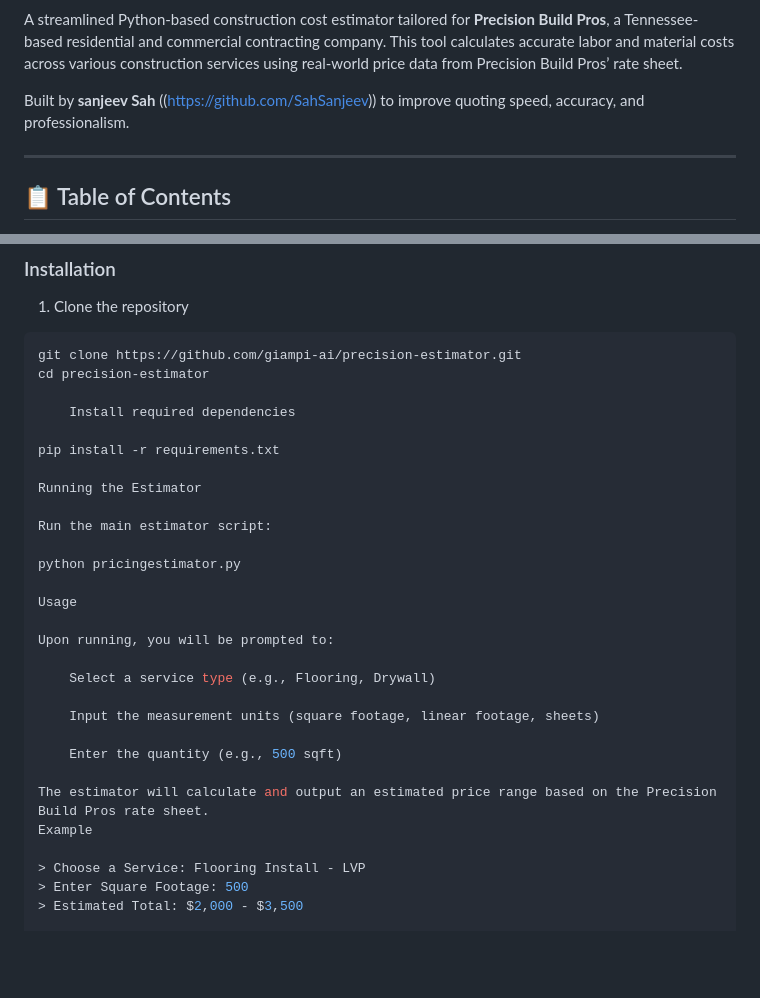
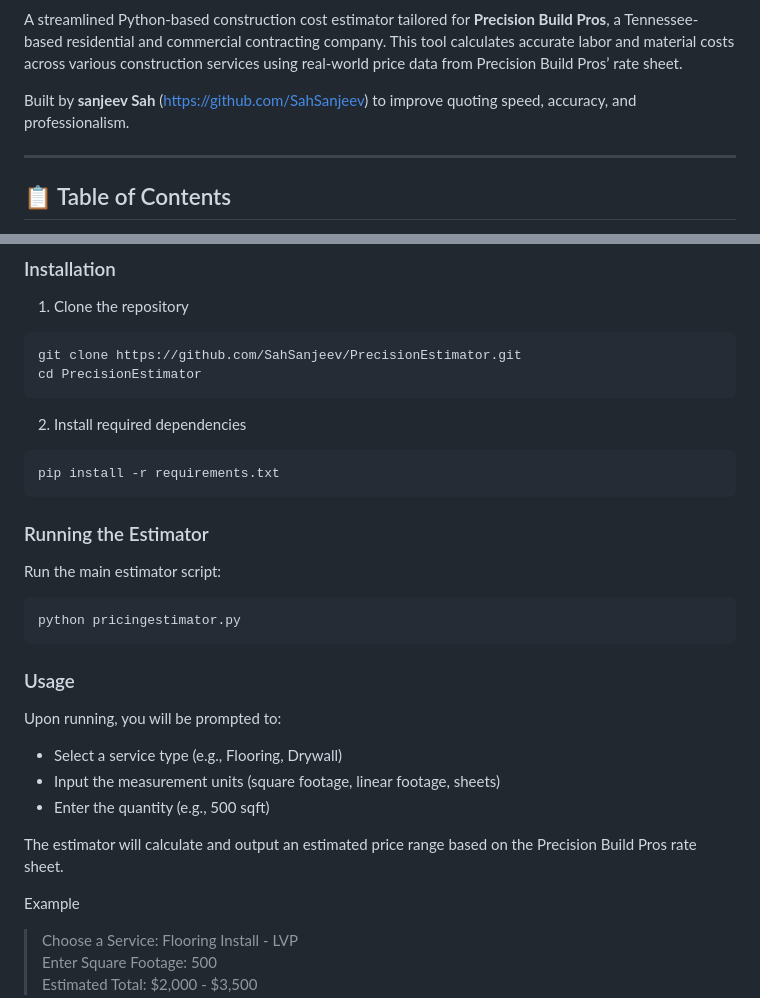
Before and after one commit to SahSanjeev/PrecisionEstimator, a Markdown page: README.md, 2 parts joined by grey strips. Rendered like a GitHub page; blank space fills up the shorter version.

````diff
--- a/README.md
+++ b/README.md
@@ -2,7 +4,7 @@
 
 A streamlined Python-based construction cost estimator tailored for **Precision Build Pros**, a Tennessee-based residential and commercial contracting company. This tool calculates accurate labor and material costs across various construction services using real-world price data from Precision Build Pros’ rate sheet.
 
-Built by **sanjeev Sah** ((https://github.com/SahSanjeev)) to improve quoting speed, accuracy, and professionalism.
+Built by **sanjeev Sah** ([https://github.com/SahSanjeev](https://github.com/SahSanjeev)) to improve quoting speed, accuracy, and professionalism.
 
 ---
 
@@ -50,30 +52,34 @@ Built by **sanjeev Sah** ((https://github.com/SahSanjeev)) to improve quoting sp
 1. Clone the repository
 
 ```bash
-git clone https://github.com/giampi-ai/precision-estimator.git
-cd precision-estimator
+git clone https://github.com/SahSanjeev/PrecisionEstimator.git
+cd PrecisionEstimator
+```
 
-    Install required dependencies
+2. Install required dependencies
 
+```bash
 pip install -r requirements.txt
+```
 
-Running the Estimator
+### Running the Estimator
 
 Run the main estimator script:
 
+```bash
 python pricingestimator.py
+```
 
-Usage
+### Usage
 
 Upon running, you will be prompted to:
 
-    Select a service type (e.g., Flooring, Drywall)
-
-    Input the measurement units (square footage, linear footage, sheets)
-
-    Enter the quantity (e.g., 500 sqft)
+- Select a service type (e.g., Flooring, Drywall)
+- Input the measurement units (square footage, linear footage, sheets)
+- Enter the quantity (e.g., 500 sqft)
 
 The estimator will calculate and output an estimated price range based on the Precision Build Pros rate sheet.
+
 Example
 
 > Choose a Service: Flooring Install - LVP
````
Also changed, not shown: other parts of README.md (+2 -0 lines).
